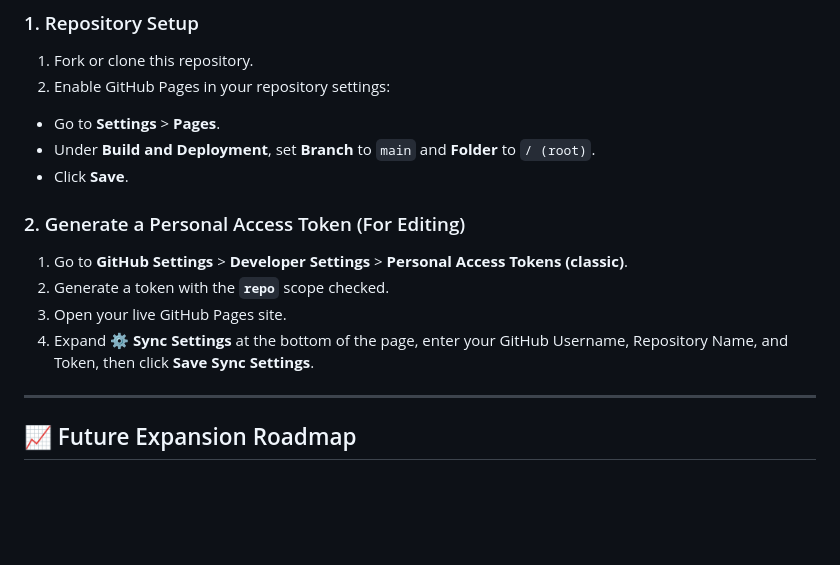
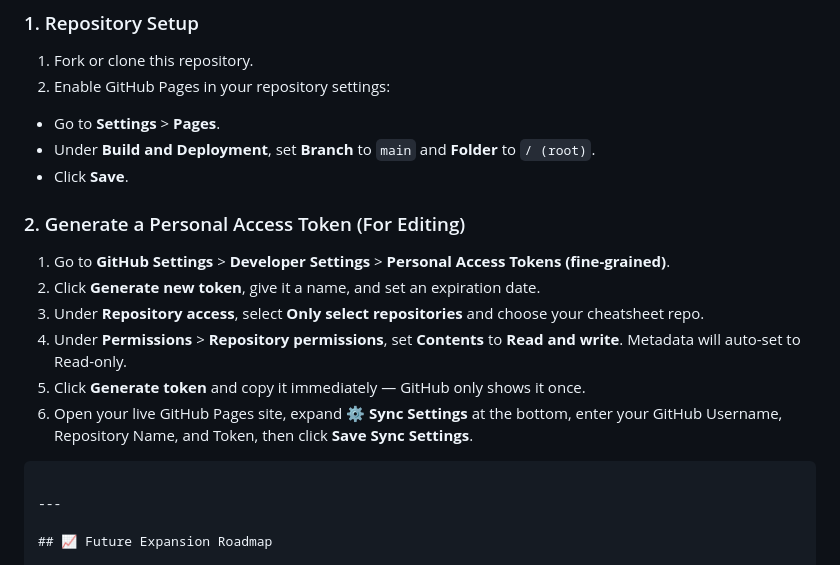
Before and after one commit to poporobright/terminal-cheatsheet, a Markdown page: README.md, the part around the change. Rendered like a GitHub page; blank space fills up the shorter version.

Commit message:
Update README.md
This specifies to use a fine-grained token instead of a classic token.

````diff
--- a/README.md
+++ b/README.md
@@ -66,14 +66,15 @@ Want your own cloud-synced cheatsheet? Fork or deploy this project in under 2 mi
 * Under **Build and Deployment**, set **Branch** to `main` and **Folder** to `/ (root)`.
 * Click **Save**.
 
-
-
 ### 2. Generate a Personal Access Token (For Editing)
 
-1. Go to **GitHub Settings** > **Developer Settings** > **Personal Access Tokens (classic)**.
-2. Generate a token with the **`repo`** scope checked.
-3. Open your live GitHub Pages site.
-4. Expand **⚙️ Sync Settings** at the bottom of the page, enter your GitHub Username, Repository Name, and Token, then click **Save Sync Settings**.
+1. Go to **GitHub Settings** > **Developer Settings** > **Personal Access Tokens (fine-grained)**.
+2. Click **Generate new token**, give it a name, and set an expiration date.
+3. Under **Repository access**, select **Only select repositories** and choose your cheatsheet repo.
+4. Under **Permissions** > **Repository permissions**, set **Contents** to **Read and write**. Metadata will auto-set to Read-only.
+5. Click **Generate token** and copy it immediately — GitHub only shows it once.
+6. Open your live GitHub Pages site, expand **⚙️ Sync Settings** at the bottom, enter your GitHub Username, Repository Name, and Token, then click **Save Sync Settings**.
+```
 
 ---
 
````
